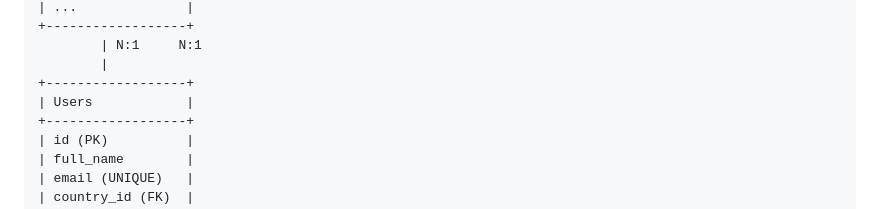
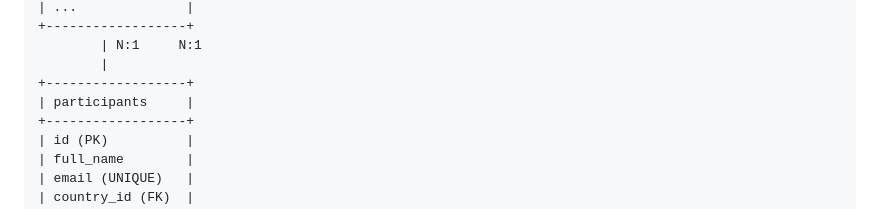
Before and after one commit to 101045330/AI-MarketingAPI, a Markdown page: README.md, the part around the change. GitHub-like rendering.

Commit message:
Update README.md
participants selected for review of the course paid for in the past or recently

```diff
--- a/README.md
+++ b/README.md
@@ -68,7 +68,7 @@
         | N:1     N:1
         |
 +------------------+
-| Users            |
+| participants     |
 +------------------+
 | id (PK)          |
 | full_name        |
```
